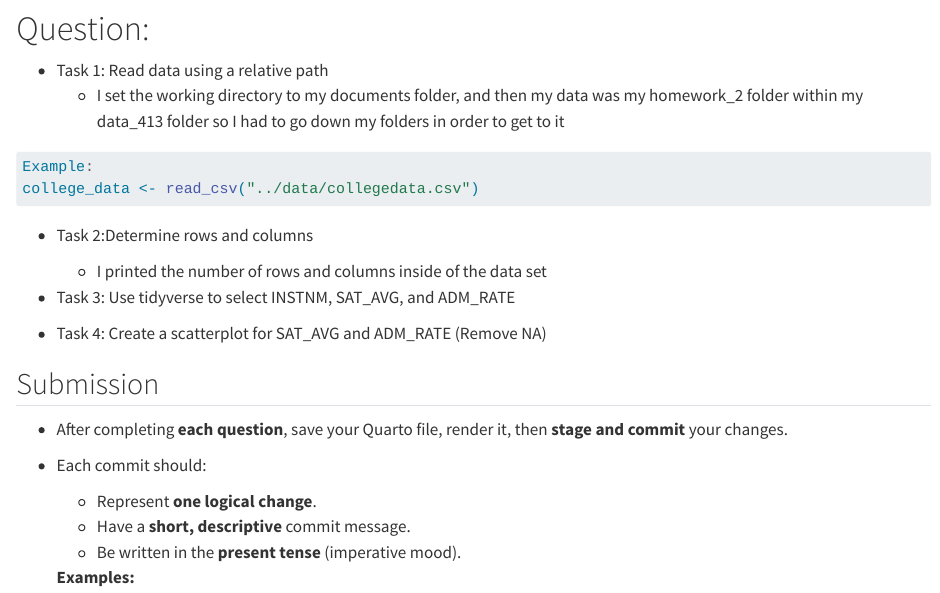
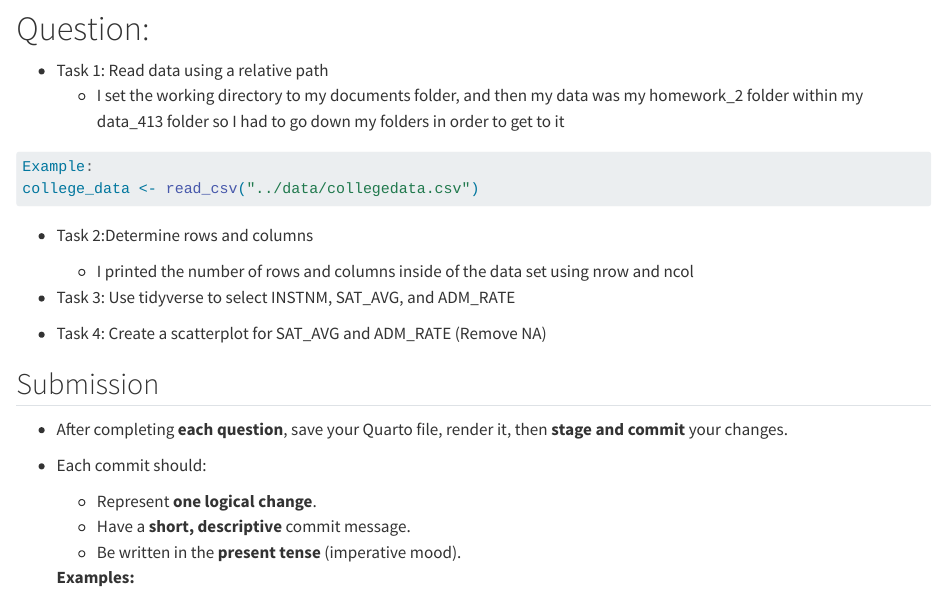
Before and after one commit to kirnernathan/Tidyverse---Git-Github, a Quarto document (assignment_2.qmd): the page in a window 1100 px wide, from 1010 px down. Rendered offline with R 4.5, knitr and Pandoc in place of Quarto, with nearby package versions; some code elsewhere in the file could not run offline.

Commit message:
Print the number of rows and columns in the dataset

```diff
--- a/assignment_2.qmd
+++ b/assignment_2.qmd
@@ -51,7 +51,7 @@ college_data <- read_csv("../data/collegedata.csv")
 
 - Task 2:Determine rows and columns
 
-  - I printed the number of rows and columns inside of the data set
+  - I printed the number of rows and columns inside of the data set using nrow and ncol
 
 - Task 3: Use tidyverse to select INSTNM, SAT_AVG, and ADM_RATE
 
```
